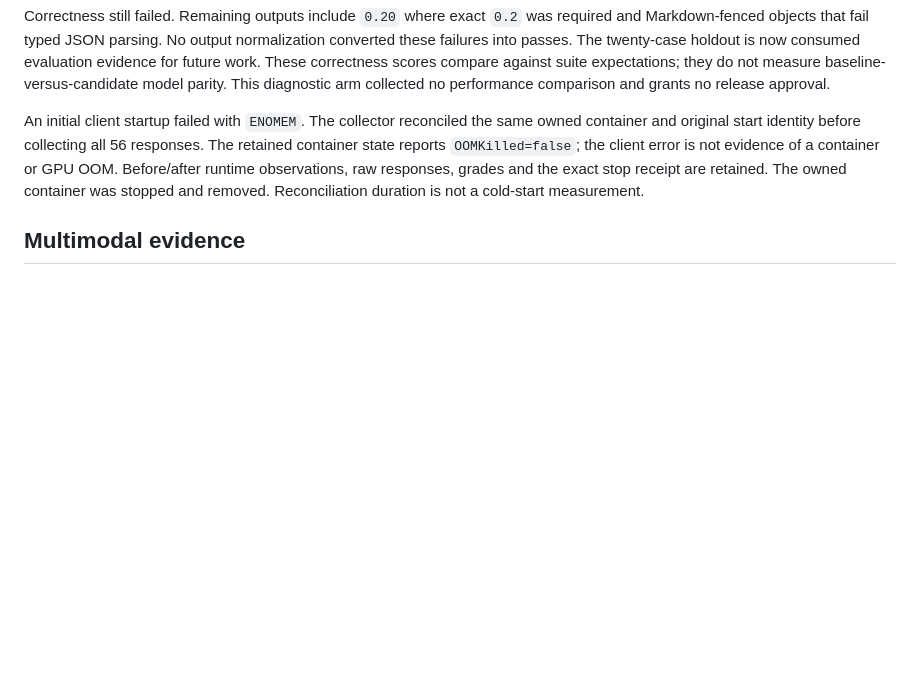
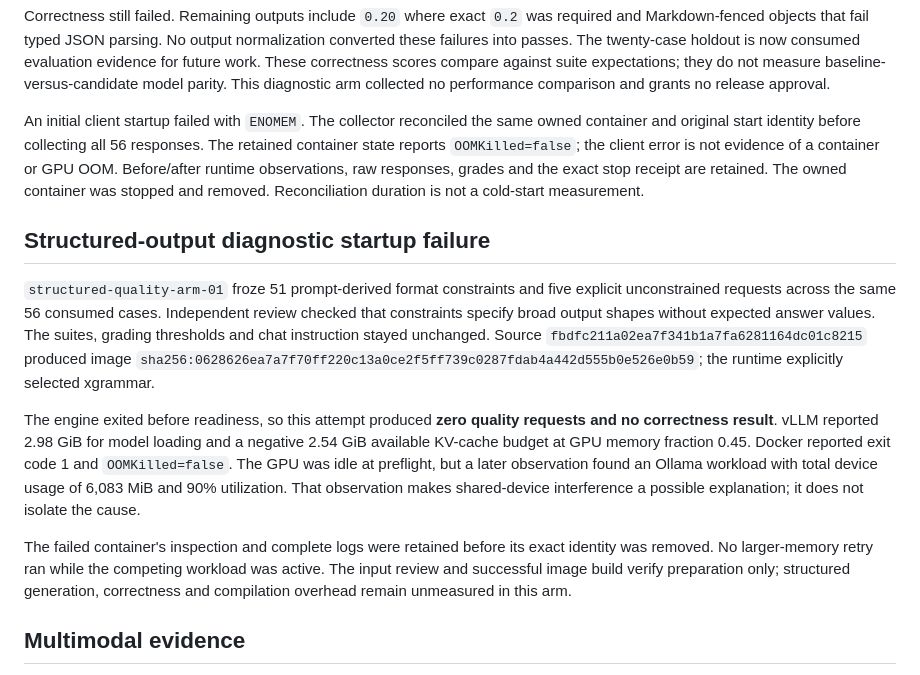
Before and after one commit to chinmayarvind23/fin-serve, a Markdown page: docs/results.md, the part around the change. Rendered like a GitHub page; blank space fills up the shorter version.

Commit message:
Record structured output startup failure

```diff
--- a/docs/results.md
+++ b/docs/results.md
@@ -77,6 +77,14 @@ Correctness still failed. Remaining outputs include `0.20` where exact `0.2` was
 
 An initial client startup failed with `ENOMEM`. The collector reconciled the same owned container and original start identity before collecting all 56 responses. The retained container state reports `OOMKilled=false`; the client error is not evidence of a container or GPU OOM. Before/after runtime observations, raw responses, grades and the exact stop receipt are retained. The owned container was stopped and removed. Reconciliation duration is not a cold-start measurement.
 
+## Structured-output diagnostic startup failure
+
+`structured-quality-arm-01` froze 51 prompt-derived format constraints and five explicit unconstrained requests across the same 56 consumed cases. Independent review checked that constraints specify broad output shapes without expected answer values. The suites, grading thresholds and chat instruction stayed unchanged. Source `fbdfc211a02ea7f341b1a7fa6281164dc01c8215` produced image `sha256:0628626ea7a7f70ff220c13a0ce2f5ff739c0287fdab4a442d555b0e526e0b59`; the runtime explicitly selected xgrammar.
+
+The engine exited before readiness, so this attempt produced **zero quality requests and no correctness result**. vLLM reported 2.98 GiB for model loading and a negative 2.54 GiB available KV-cache budget at GPU memory fraction 0.45. Docker reported exit code 1 and `OOMKilled=false`. The GPU was idle at preflight, but a later observation found an Ollama workload with total device usage of 6,083 MiB and 90% utilization. That observation makes shared-device interference a possible explanation; it does not isolate the cause.
+
+The failed container's inspection and complete logs were retained before its exact identity was removed. No larger-memory retry ran while the competing workload was active. The input review and successful image build verify preparation only; structured generation, correctness and compilation overhead remain unmeasured in this arm.
+
 ## Multimodal evidence
 
 Pinned Qwen2-VL-2B-Instruct revision `895c3a49bc3fa70a340399125c650a463535e71c` runs through the actual image/text adapter. The final uniform-color preprocessing comparison retained 36 successful requests and 18/18 exact local/HTTP output pairs, but 0/36 correct color answers. The rejected semantic result remains in `vision-stage-run-03-final`; earlier fp16 and bf16 cohorts also remain.
```
